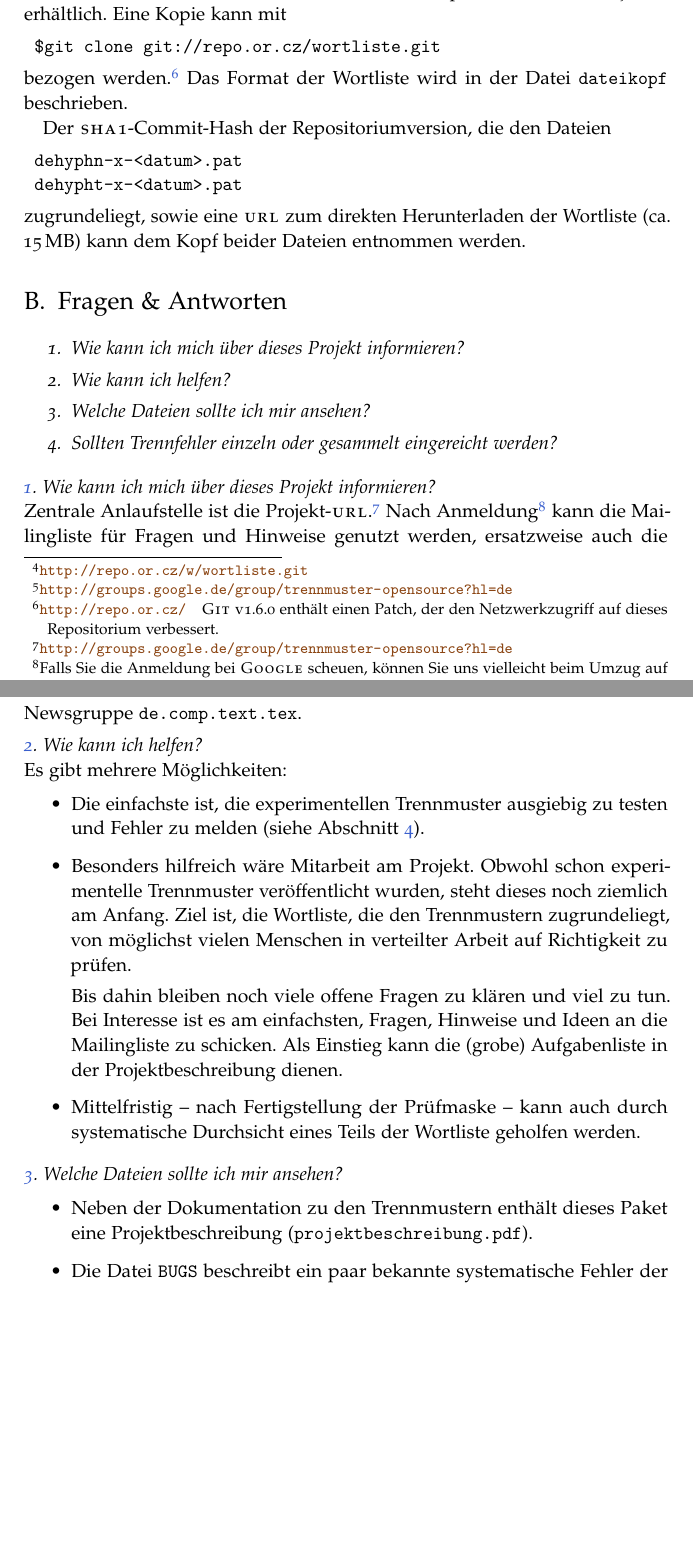
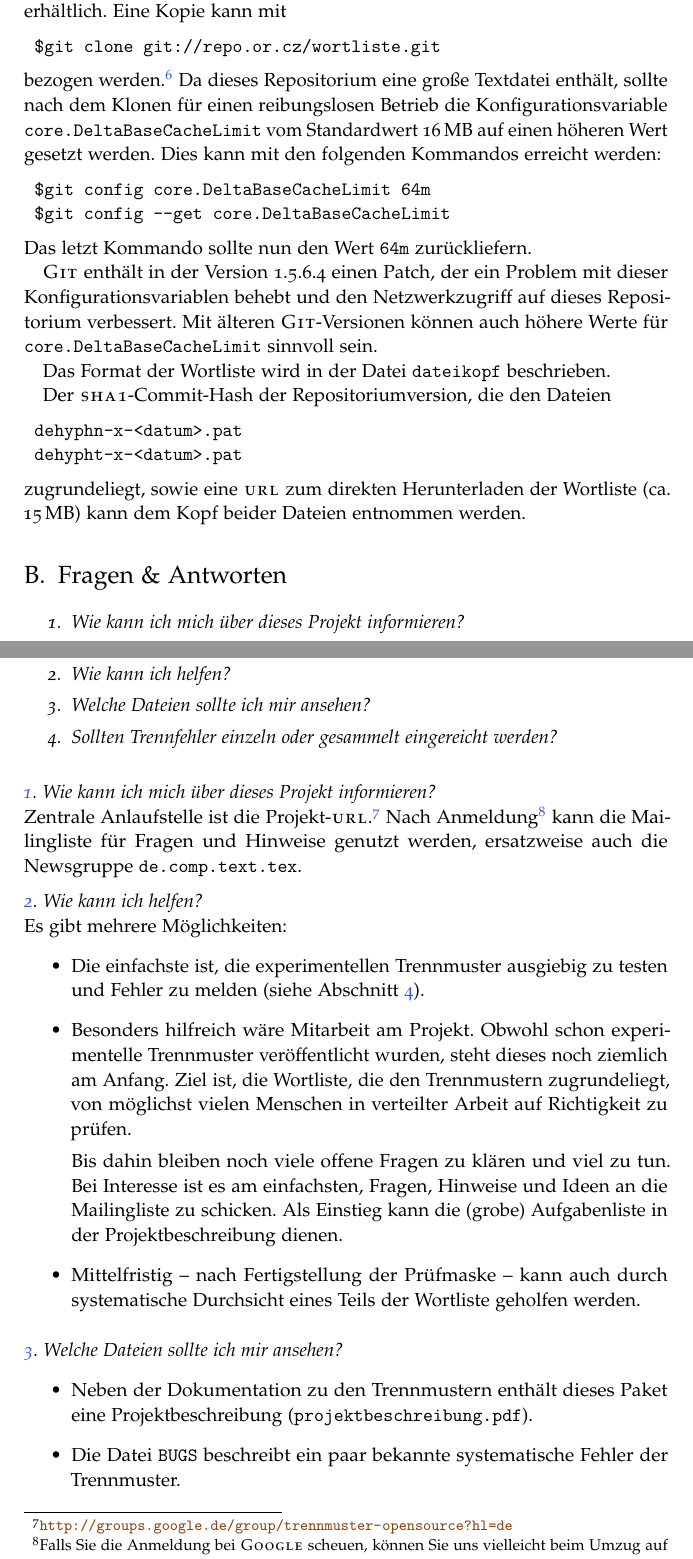
Before and after one commit to hyphenation/languages-german, a LaTeX paper (dehyph-exptl/dehyph-exptl.tex): two parts of pages 8 and 9 of 10 before the commit and two parts of pages 8 and 9 of 11 after it, joined at a grey line, cut so that both start at the same text, the shorter picture padded with empty space. Compiled offline with pdfLaTeX; the source files are stored in an older character set and shown here as Unicode.

Commit message:
Diskutiere core.DeltaBaseCacheLimit.

```diff
--- a/dehyph-exptl/dehyph-exptl.tex
+++ b/dehyph-exptl/dehyph-exptl.tex
@@ -483,10 +483,25 @@ erhältlich.  Eine Kopie kann mit
 $git clone git://repo.or.cz/wortliste.git
 \end{lstlisting}
 bezogen werden.%
-\footnote{\url{http://repo.or.cz/}\quad \Programm{Git} v1.6.0 enthält
-einen Patch, der den Netzwerkzugriff auf dieses Repositorium
-verbessert.}
+\footnote{\url{http://repo.or.cz/}}
 %
+Da dieses Repositorium eine große Textdatei enthält, sollte nach dem
+Klonen für einen reibungslosen Betrieb die Konfigurationsvariable
+\verb+core.DeltaBaseCacheLimit+ vom Standardwert 16\,MB auf einen
+höheren Wert gesetzt werden.  Dies kann mit den folgenden Kommandos
+erreicht werden:
+\begin{lstlisting}[style=shell]
+$git config core.DeltaBaseCacheLimit 64m
+$git config --get core.DeltaBaseCacheLimit
+\end{lstlisting}
+Das letzt Kommando sollte nun den Wert \verb+64m+ zurückliefern.
+
+\Programm{Git} enthält in der Version 1.5.6.4 einen Patch, der ein
+Problem mit dieser Konfigurationsvariablen behebt und den
+Netzwerkzugriff auf dieses Repositorium verbessert.  Mit älteren
+\Programm{Git}-Versionen können auch höhere Werte für
+\verb+core.DeltaBaseCacheLimit+ sinnvoll sein.
+
 Das Format der Wortliste wird in der Datei \Datei{dateikopf}
 beschrieben.
 
```
Also changed, not shown: dokumente/projektbeschreibung.tex (+18 -3 lines).
